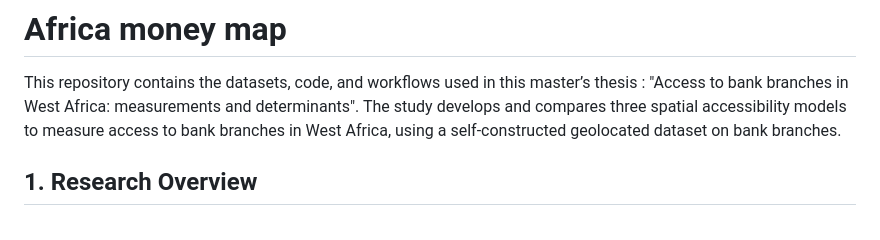
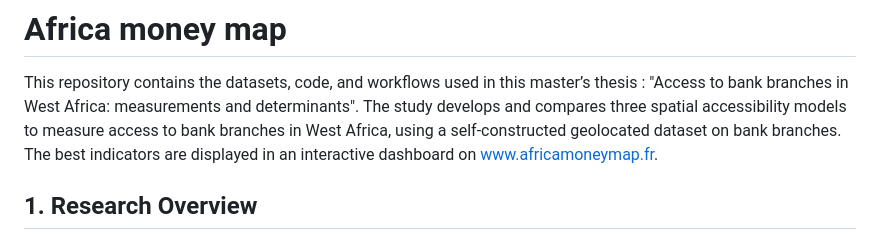
Before and after one commit to Haoua01/Africa-money-map, a Markdown page: README.md, the part around the change. GitHub-like rendering.

```diff
--- a/README.md
+++ b/README.md
@@ -3,6 +3,8 @@
 This repository contains the datasets, code, and workflows used in this master’s thesis :
 "Access to bank branches in West Africa: measurements and determinants".
 The study develops and compares three spatial accessibility models to measure access to bank branches in West Africa, using a self-constructed geolocated dataset on bank branches.
+The best indicators are displayed in an interactive dashboard on [www.africamoneymap.fr](https://africamoneymap.fr/).
+
 
 ## 1. Research Overview
 We focus on the 8 countries of the West African Monetary Union: Benin, Burkina Faso, Ivory Coast, Guinea-Bissau, Mali, Niger, Senegal and Togo.
```
